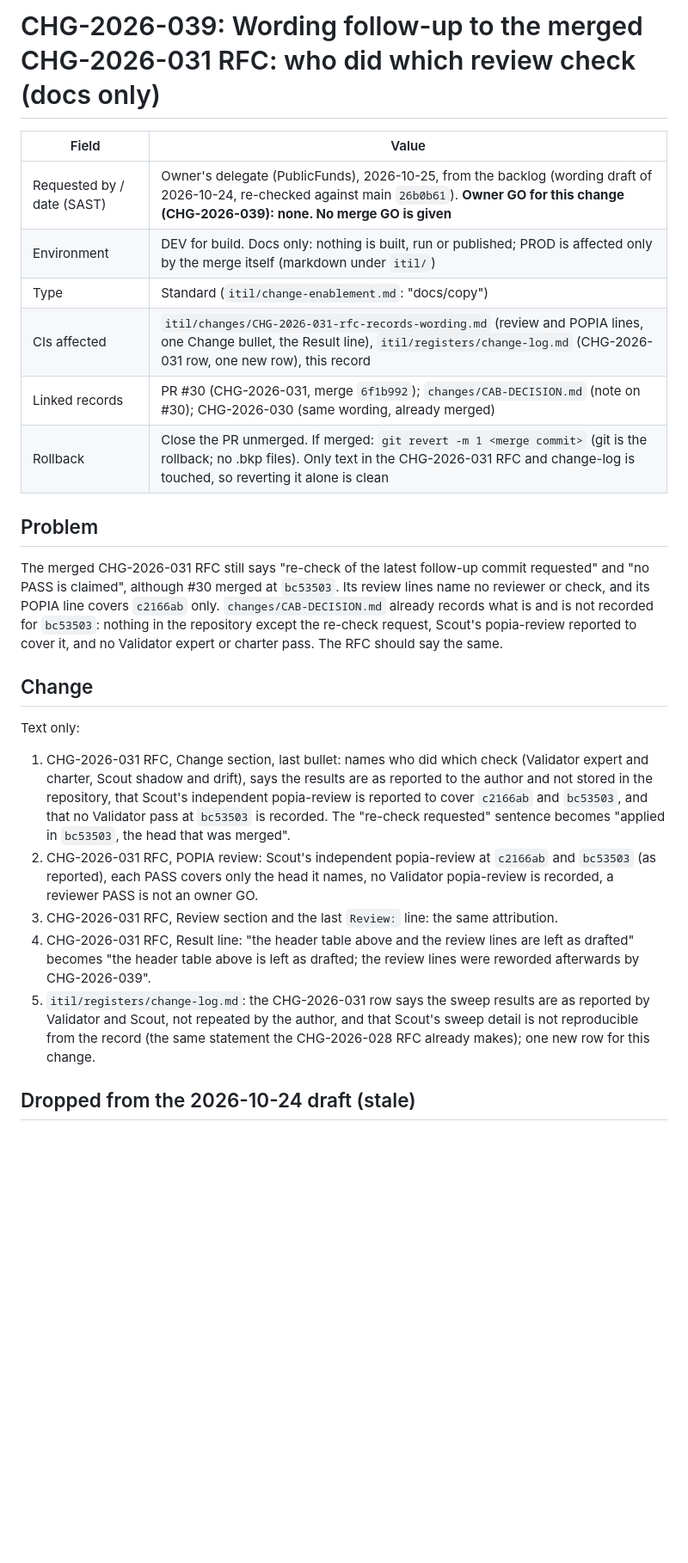
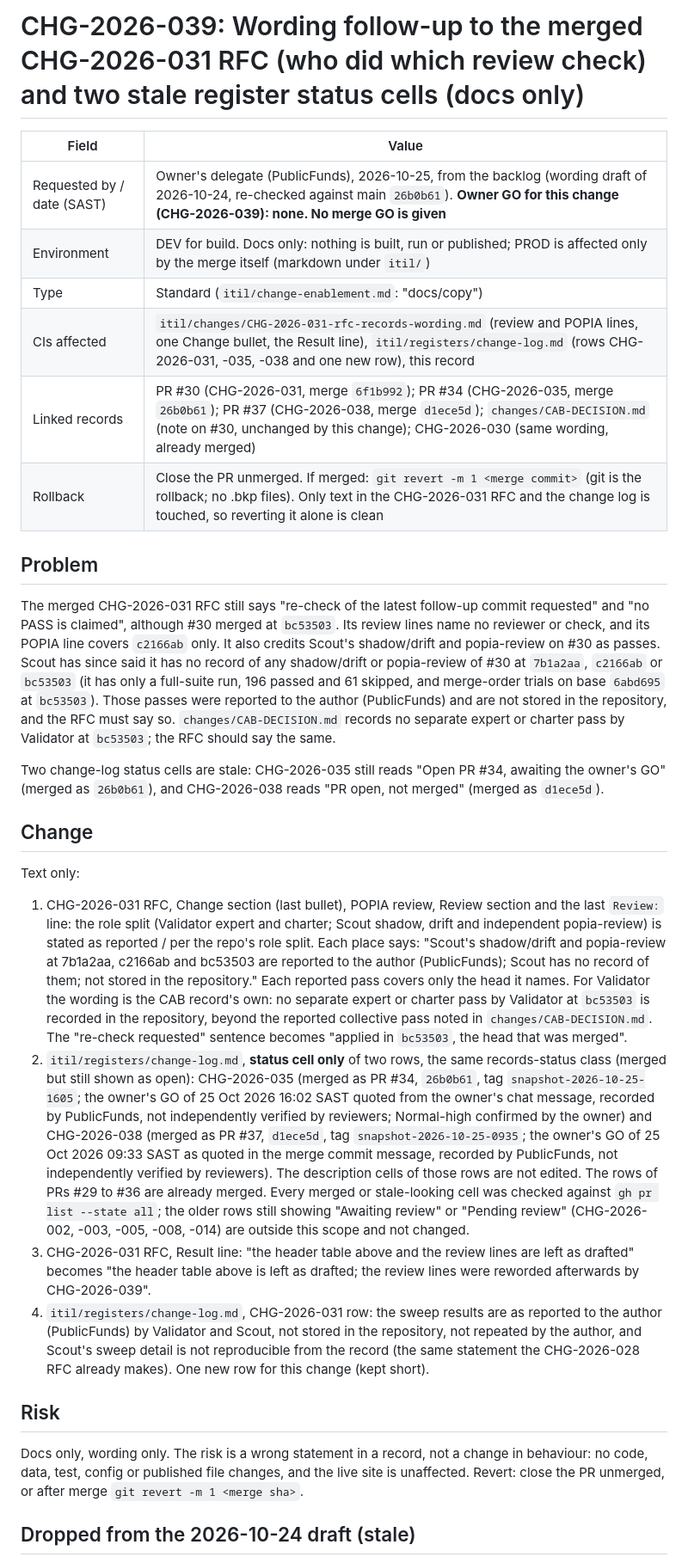
Before and after one commit to farwaters/publicfunds-sa, a Markdown page: itil/changes/CHG-2026-039-rfc-wording-followup.md, the part around one of its changes. Shown at 86% size. GitHub-like rendering; blank space fills up the shorter version.

Commit message:
CHG-2026-039: Scout has no record of its #30 passes; Validator per CAB wording; Risk; CHG-035 and -038 status cells (docs only)
Docs only, no owner GO, reviewers not yet run on this commit.

```diff
--- a/itil/changes/CHG-2026-039-rfc-wording-followup.md
+++ b/itil/changes/CHG-2026-039-rfc-wording-followup.md
@@ -1,23 +1,27 @@
-# CHG-2026-039: Wording follow-up to the merged CHG-2026-031 RFC: who did which review check (docs only)
+# CHG-2026-039: Wording follow-up to the merged CHG-2026-031 RFC (who did which review check) and two stale register status cells (docs only)
 
 | Field | Value |
 |---|---|
 | Requested by / date (SAST) | Owner's delegate (PublicFunds), 2026-10-25, from the backlog (wording draft of 2026-10-24, re-checked against main `26b0b61`). **Owner GO for this change (CHG-2026-039): none. No merge GO is given** |
 | Environment | DEV for build. Docs only: nothing is built, run or published; PROD is affected only by the merge itself (markdown under `itil/`) |
 | Type | Standard (`itil/change-enablement.md`: "docs/copy") |
-| CIs affected | `itil/changes/CHG-2026-031-rfc-records-wording.md` (review and POPIA lines, one Change bullet, the Result line), `itil/registers/change-log.md` (CHG-2026-031 row, one new row), this record |
-| Linked records | PR #30 (CHG-2026-031, merge `6f1b992`); `changes/CAB-DECISION.md` (note on #30); CHG-2026-030 (same wording, already merged) |
-| Rollback | Close the PR unmerged. If merged: `git revert -m 1 <merge commit>` (git is the rollback; no .bkp files). Only text in the CHG-2026-031 RFC and change-log is touched, so reverting it alone is clean |
+| CIs affected | `itil/changes/CHG-2026-031-rfc-records-wording.md` (review and POPIA lines, one Change bullet, the Result line), `itil/registers/change-log.md` (rows CHG-2026-031, -035, -038 and one new row), this record |
+| Linked records | PR #30 (CHG-2026-031, merge `6f1b992`); PR #34 (CHG-2026-035, merge `26b0b61`); PR #37 (CHG-2026-038, merge `d1ece5d`); `changes/CAB-DECISION.md` (note on #30, unchanged by this change); CHG-2026-030 (same wording, already merged) |
+| Rollback | Close the PR unmerged. If merged: `git revert -m 1 <merge commit>` (git is the rollback; no .bkp files). Only text in the CHG-2026-031 RFC and the change log is touched, so reverting it alone is clean |
 
 ## Problem
-The merged CHG-2026-031 RFC still says "re-check of the latest follow-up commit requested" and "no PASS is claimed", although #30 merged at `bc53503`. Its review lines name no reviewer or check, and its POPIA line covers `c2166ab` only. `changes/CAB-DECISION.md` already records what is and is not recorded for `bc53503`: nothing in the repository except the re-check request, Scout's popia-review reported to cover it, and no Validator expert or charter pass. The RFC should say the same.
+The merged CHG-2026-031 RFC still says "re-check of the latest follow-up commit requested" and "no PASS is claimed", although #30 merged at `bc53503`. Its review lines name no reviewer or check, and its POPIA line covers `c2166ab` only. It also credits Scout's shadow/drift and popia-review on #30 as passes. Scout has since said it has no record of any shadow/drift or popia-review of #30 at `7b1a2aa`, `c2166ab` or `bc53503` (it has only a full-suite run, 196 passed and 61 skipped, and merge-order trials on base `6abd695` at `bc53503`). Those passes were reported to the author (PublicFunds) and are not stored in the repository, and the RFC must say so. `changes/CAB-DECISION.md` records no separate expert or charter pass by Validator at `bc53503`; the RFC should say the same.
+
+Two change-log status cells are stale: CHG-2026-035 still reads "Open PR #34, awaiting the owner's GO" (merged as `26b0b61`), and CHG-2026-038 reads "PR open, not merged" (merged as `d1ece5d`).
 
 ## Change
 Text only:
-1. CHG-2026-031 RFC, Change section, last bullet: names who did which check (Validator expert and charter, Scout shadow and drift), says the results are as reported to the author and not stored in the repository, that Scout's independent popia-review is reported to cover `c2166ab` and `bc53503`, and that no Validator pass at `bc53503` is recorded. The "re-check requested" sentence becomes "applied in `bc53503`, the head that was merged".
-2. CHG-2026-031 RFC, POPIA review: Scout's independent popia-review at `c2166ab` and `bc53503` (as reported), each PASS covers only the head it names, no Validator popia-review is recorded, a reviewer PASS is not an owner GO.
-3. CHG-2026-031 RFC, Review section and the last `Review:` line: the same attribution.
-4. CHG-2026-031 RFC, Result line: "the header table above and the review lines are left as drafted" becomes "the header table above is left as drafted; the review lines were reworded afterwards by CHG-2026-039".
-5. `itil/registers/change-log.md`: the CHG-2026-031 row says the sweep results are as reported by Validator and Scout, not repeated by the author, and that Scout's sweep detail is not reproducible from the record (the same statement the CHG-2026-028 RFC already makes); one new row for this change.
+1. CHG-2026-031 RFC, Change section (last bullet), POPIA review, Review section and the last `Review:` line: the role split (Validator expert and charter; Scout shadow, drift and independent popia-review) is stated as reported / per the repo's role split. Each place says: "Scout's shadow/drift and popia-review at 7b1a2aa, c2166ab and bc53503 are reported to the author (PublicFunds); Scout has no record of them; not stored in the repository." Each reported pass covers only the head it names. For Validator the wording is the CAB record's own: no separate expert or charter pass by Validator at `bc53503` is recorded in the repository, beyond the reported collective pass noted in `changes/CAB-DECISION.md`. The "re-check requested" sentence becomes "applied in `bc53503`, the head that was merged".
+2. `itil/registers/change-log.md`, **status cell only** of two rows, the same records-status class (merged but still shown as open): CHG-2026-035 (merged as PR #34, `26b0b61`, tag `snapshot-2026-10-25-1605`; the owner's GO of 25 Oct 2026 16:02 SAST quoted from the owner's chat message, recorded by PublicFunds, not independently verified by reviewers; Normal-high confirmed by the owner) and CHG-2026-038 (merged as PR #37, `d1ece5d`, tag `snapshot-2026-10-25-0935`; the owner's GO of 25 Oct 2026 09:33 SAST as quoted in the merge commit message, recorded by PublicFunds, not independently verified by reviewers). The description cells of those rows are not edited. The rows of PRs #29 to #36 are already merged. Every merged or stale-looking cell was checked against `gh pr list --state all`; the older rows still showing "Awaiting review" or "Pending review" (CHG-2026-002, -003, -005, -008, -014) are outside this scope and not changed.
+3. CHG-2026-031 RFC, Result line: "the header table above and the review lines are left as drafted" becomes "the header table above is left as drafted; the review lines were reworded afterwards by CHG-2026-039".
+4. `itil/registers/change-log.md`, CHG-2026-031 row: the sweep results are as reported to the author (PublicFunds) by Validator and Scout, not stored in the repository, not repeated by the author, and Scout's sweep detail is not reproducible from the record (the same statement the CHG-2026-028 RFC already makes). One new row for this change (kept short).
+
+## Risk
+Docs only, wording only. The risk is a wrong statement in a record, not a change in behaviour: no code, data, test, config or published file changes, and the live site is unaffected. Revert: close the PR unmerged, or after merge `git revert -m 1 <merge sha>`.
 
 ## Dropped from the 2026-10-24 draft (stale)
```
Also changed, not shown: other parts of itil/changes/CHG-2026-039-rfc-wording-followup.md (+4 -4 lines), itil/changes/CHG-2026-031-rfc-records-wording.md (+4 -4 lines), itil/registers/change-log.md (+4 -4 lines).
